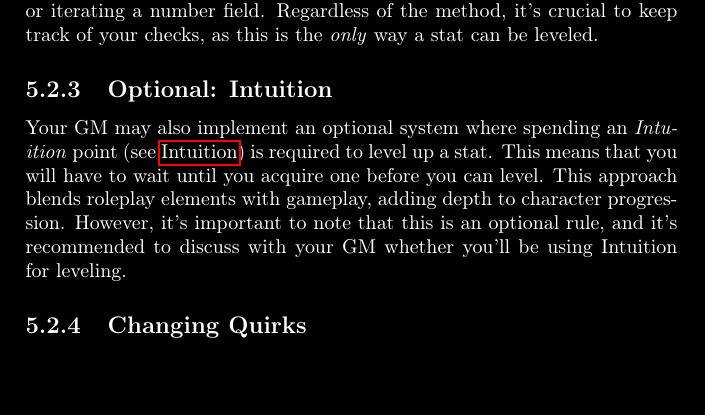
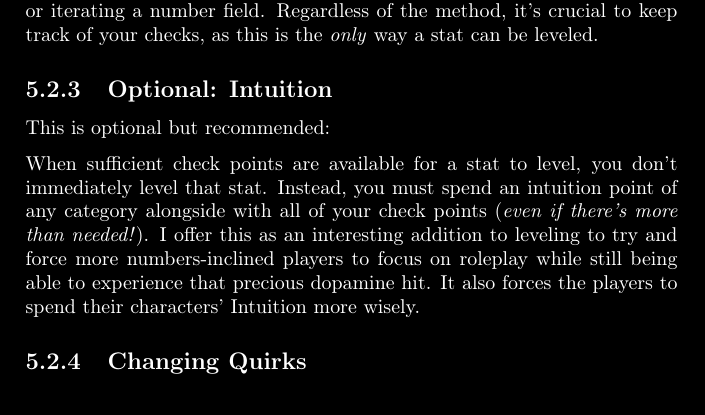
Before and after one commit to Arrata-TTRPG/Arrata-TTRPG, a LaTeX thesis (draft/Arrata-Guide/LaTeX Implementation/main.tex, which reads draft/Arrata-Guide/LaTeX Implementation/sections/V - Characters.tex): part of page 29 of 42, cut so that both start at the same text. Compiled offline with pdfLaTeX.

Commit message:
Expanded Intuitioon

```diff
--- a/draft/Arrata-Guide/LaTeX Implementation/sections/V - Characters.tex
+++ b/draft/Arrata-Guide/LaTeX Implementation/sections/V - Characters.tex
@@ -76,7 +76,9 @@
 
     \subsection{Optional: Intuition}
 
-    Your GM may also implement an optional system where spending an \emph{Intuition} point (see {\nameref{intuition}}) is required to level up a stat. This means that you will have to wait until you acquire one before you can level. This approach blends roleplay elements with gameplay, adding depth to character progression. However, it's important to note that this is an optional rule, and it's recommended to discuss with your GM whether you'll be using Intuition for leveling.
+    This is optional but recommended:
+
+    When sufficient check points are available for a stat to level, you don't immediately level that stat. Instead, you must spend an intuition point of any category alongside with all of your check points (\emph{even if there's more than needed!}). I offer this as an interesting addition to leveling to try and force more numbers-inclined players to focus on roleplay while still being able to experience that precious dopamine hit. It also forces the players to spend their characters' Intuition more wisely.
 
     \subsection{Changing Quirks}
 \end{document}
```
Also changed, not shown: draft/Arrata-Guide/LaTeX Implementation/main.pdf.
